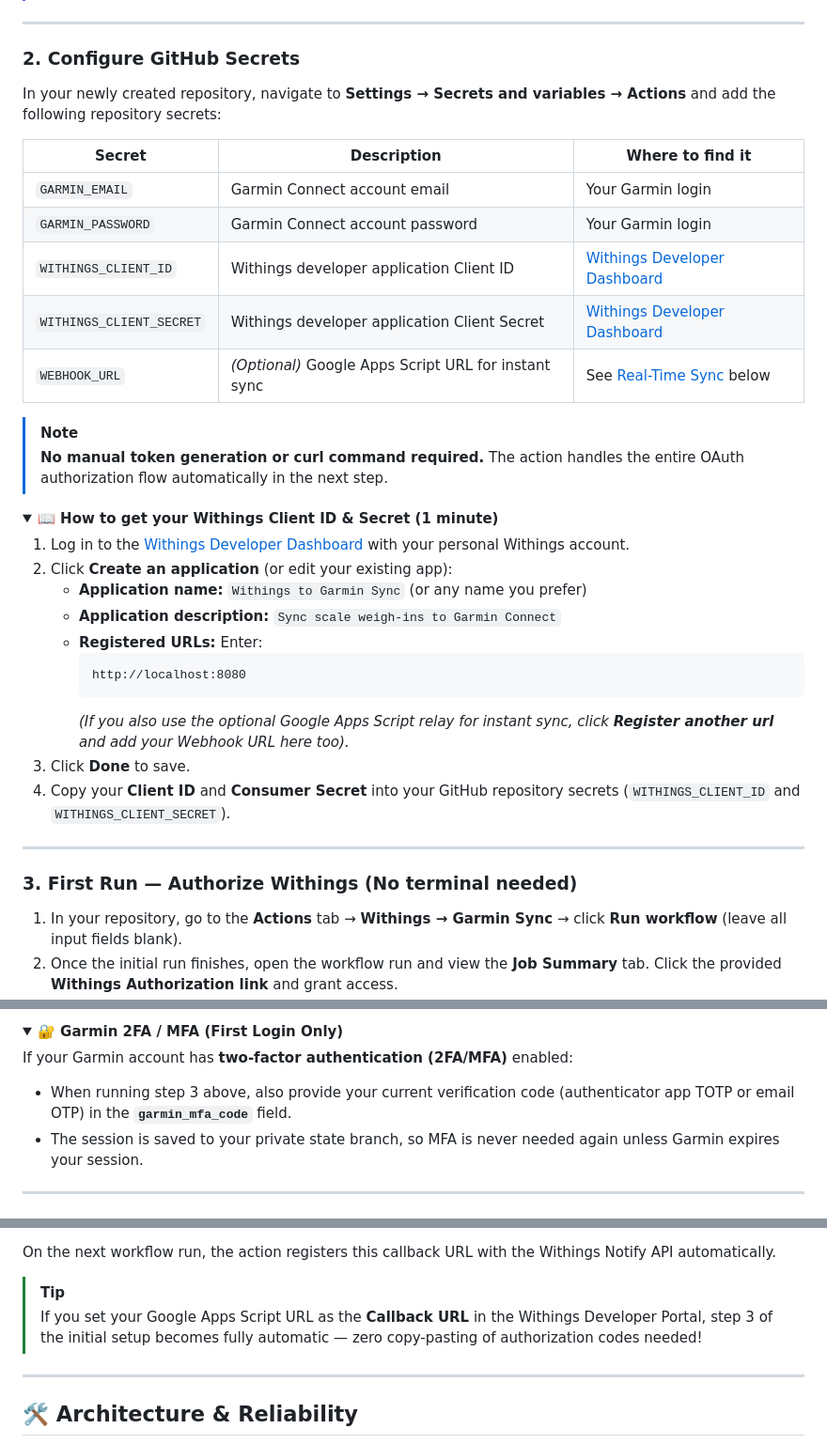
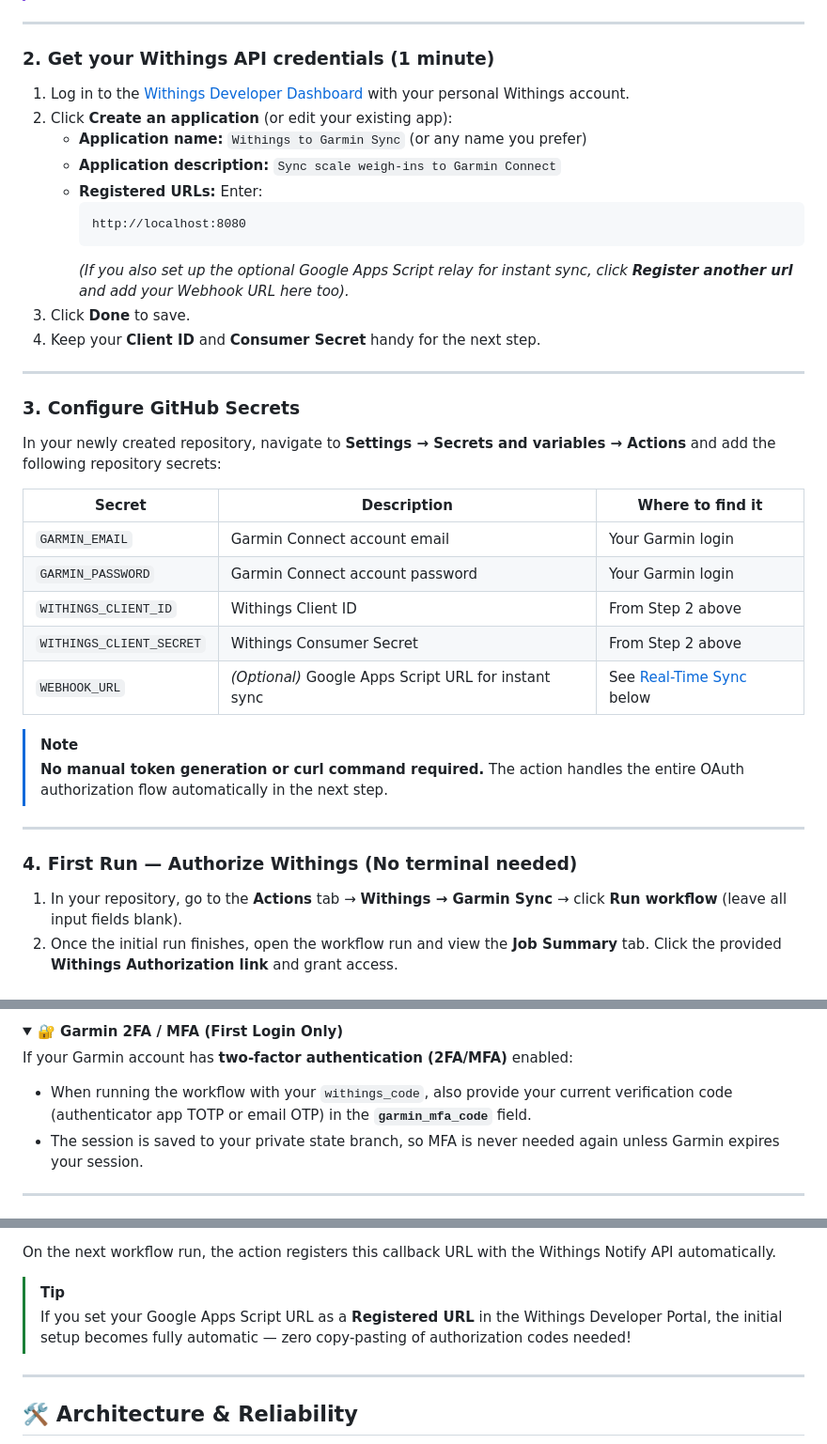
Before and after one commit to actions-marketplace-validations/ploa33_sync-withings2garmin, a Markdown page: README.md, 3 parts joined by grey strips. Shown at 94% size. GitHub-like rendering; folded sections open.

Commit message:
docs: clearly structure 4-step setup with dedicated Withings Developer App guide

````diff
--- a/README.md
+++ b/README.md
@@ -24,23 +24,7 @@ Click the button below to generate your private repository from this template:
 
 ---
 
-### 2. Configure GitHub Secrets
-
-In your newly created repository, navigate to **Settings → Secrets and variables → Actions** and add the following repository secrets:
-
-| Secret | Description | Where to find it |
-|---|---|---|
-| `GARMIN_EMAIL` | Garmin Connect account email | Your Garmin login |
-| `GARMIN_PASSWORD` | Garmin Connect account password | Your Garmin login |
-| `WITHINGS_CLIENT_ID` | Withings developer application Client ID | [Withings Developer Dashboard](https://developer.withings.com/dashboard/) |
-| `WITHINGS_CLIENT_SECRET` | Withings developer application Client Secret | [Withings Developer Dashboard](https://developer.withings.com/dashboard/) |
-| `WEBHOOK_URL` | *(Optional)* Google Apps Script URL for instant sync | See [Real-Time Sync](#-real-time-sync-optional) below |
-
-> [!NOTE]
-> **No manual token generation or curl command required.** The action handles the entire OAuth authorization flow automatically in the next step.
-
-<details>
-<summary><b>📖 How to get your Withings Client ID & Secret (1 minute)</b></summary>
+### 2. Get your Withings API credentials (1 minute)
 
 1. Log in to the [Withings Developer Dashboard](https://developer.withings.com/dashboard/) with your personal Withings account.
 2. Click **Create an application** (or edit your existing app):
@@ -50,15 +34,30 @@ In your newly created repository, navigate to **Settings → Secrets and variabl
      ```text
      http://localhost:8080
      ```
-     *(If you also use the optional Google Apps Script relay for instant sync, click **Register another url** and add your Webhook URL here too).*
+     *(If you also set up the optional Google Apps Script relay for instant sync, click **Register another url** and add your Webhook URL here too).*
 3. Click **Done** to save.
-4. Copy your **Client ID** and **Consumer Secret** into your GitHub repository secrets (`WITHINGS_CLIENT_ID` and `WITHINGS_CLIENT_SECRET`).
-
-</details>
+4. Keep your **Client ID** and **Consumer Secret** handy for the next step.
 
 ---
 
-### 3. First Run — Authorize Withings (No terminal needed)
+### 3. Configure GitHub Secrets
+
+In your newly created repository, navigate to **Settings → Secrets and variables → Actions** and add the following repository secrets:
+
+| Secret | Description | Where to find it |
+|---|---|---|
+| `GARMIN_EMAIL` | Garmin Connect account email | Your Garmin login |
+| `GARMIN_PASSWORD` | Garmin Connect account password | Your Garmin login |
+| `WITHINGS_CLIENT_ID` | Withings Client ID | From Step 2 above |
+| `WITHINGS_CLIENT_SECRET` | Withings Consumer Secret | From Step 2 above |
+| `WEBHOOK_URL` | *(Optional)* Google Apps Script URL for instant sync | See [Real-Time Sync](#-real-time-sync-optional) below |
+
+> [!NOTE]
+> **No manual token generation or curl command required.** The action handles the entire OAuth authorization flow automatically in the next step.
+
+---
+
+### 4. First Run — Authorize Withings (No terminal needed)
 
 1. In your repository, go to the **Actions** tab → **Withings → Garmin Sync** → click **Run workflow** (leave all input fields blank).
 2. Once the initial run finishes, open the workflow run and view the **Job Summary** tab. Click the provided **Withings Authorization link** and grant access.
@@ -76,7 +75,7 @@ The action automatically exchanges the authorization code for OAuth tokens, save
 <summary><b>🔐 Garmin 2FA / MFA (First Login Only)</b></summary>
 
 If your Garmin account has **two-factor authentication (2FA/MFA)** enabled:
-- When running step 3 above, also provide your current verification code (authenticator app TOTP or email OTP) in the **`garmin_mfa_code`** field.
+- When running the workflow with your `withings_code`, also provide your current verification code (authenticator app TOTP or email OTP) in the **`garmin_mfa_code`** field.
 - The session is saved to your private state branch, so MFA is never needed again unless Garmin expires your session.
 
 </details>
@@ -148,7 +147,7 @@ Withings sends an HTTP webhook when a new weigh-in occurs. Google Apps Script se
 On the next workflow run, the action registers this callback URL with the Withings Notify API automatically.
 
 > [!TIP]
-> If you set your Google Apps Script URL as the **Callback URL** in the Withings Developer Portal, step 3 of the initial setup becomes fully automatic — zero copy-pasting of authorization codes needed!
+> If you set your Google Apps Script URL as a **Registered URL** in the Withings Developer Portal, the initial setup becomes fully automatic — zero copy-pasting of authorization codes needed!
 
 </details>
 
````
